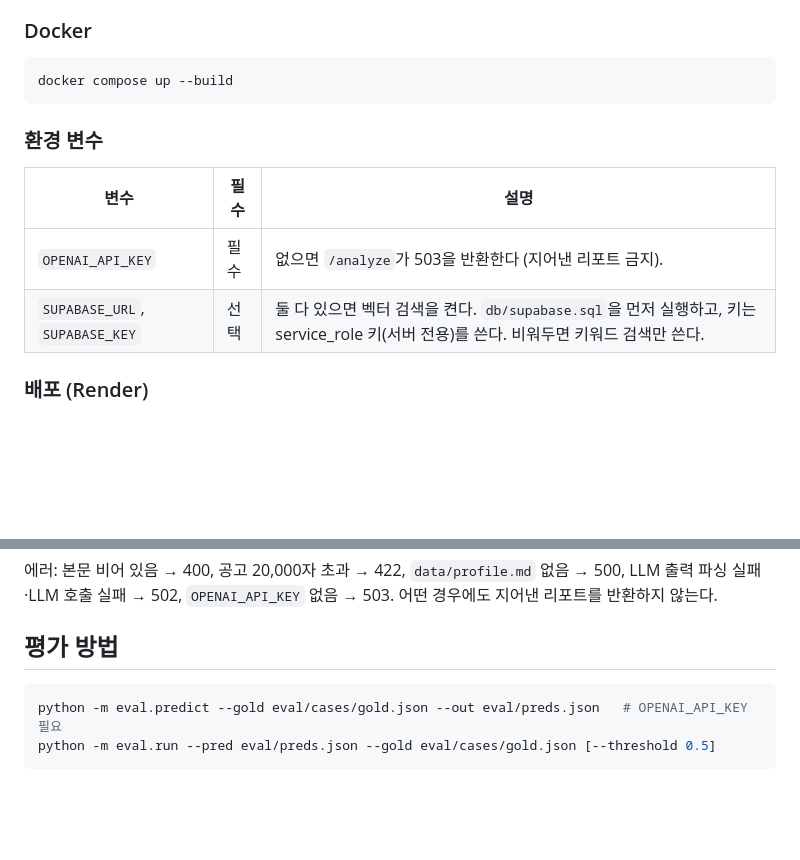
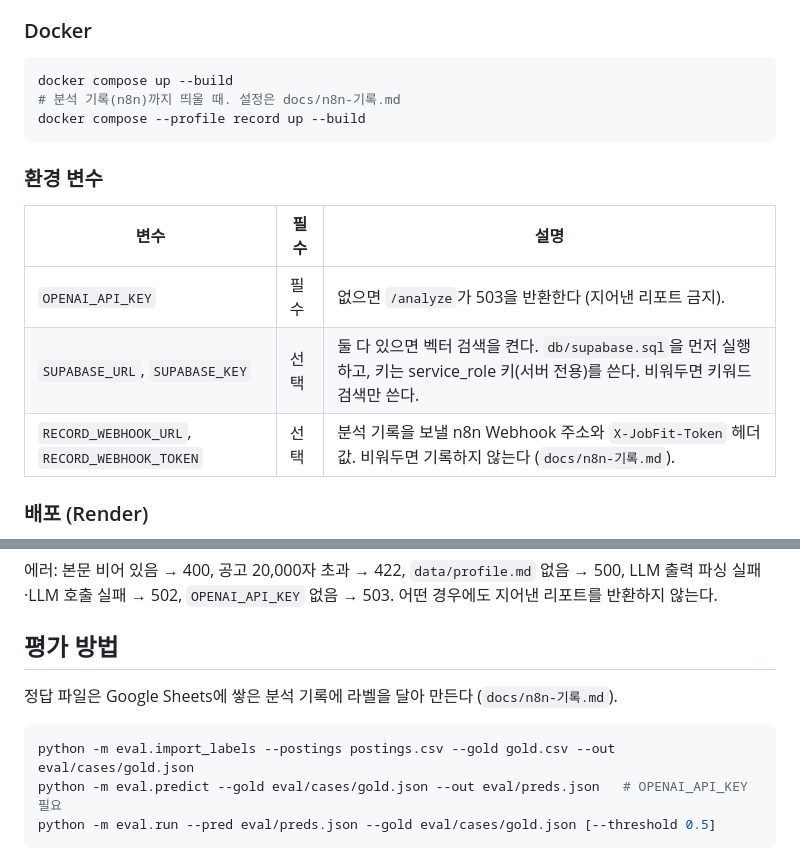
Before and after one commit to jjeonyo/jobfit-agent, a Markdown page: README.md, 2 parts joined by grey strips. Drawn GitHub-style; blank space fills up the shorter version.

````diff
--- a/README.md
+++ b/README.md
@@ -139,6 +144,8 @@ uvicorn app.main:app --reload
 
 ```bash
 docker compose up --build
+# 분석 기록(n8n)까지 띄울 때. 설정은 docs/n8n-기록.md
+docker compose --profile record up --build
 ```
 
 ### 환경 변수
@@ -147,6 +154,7 @@ docker compose up --build
 | --- | --- | --- |
 | `OPENAI_API_KEY` | 필수 | 없으면 `/analyze`가 503을 반환한다 (지어낸 리포트 금지). |
 | `SUPABASE_URL`, `SUPABASE_KEY` | 선택 | 둘 다 있으면 벡터 검색을 켠다. `db/supabase.sql`을 먼저 실행하고, 키는 service_role 키(서버 전용)를 쓴다. 비워두면 키워드 검색만 쓴다. |
+| `RECORD_WEBHOOK_URL`, `RECORD_WEBHOOK_TOKEN` | 선택 | 분석 기록을 보낼 n8n Webhook 주소와 `X-JobFit-Token` 헤더 값. 비워두면 기록하지 않는다 (`docs/n8n-기록.md`). |
 
 ### 배포 (Render)
 
@@ -212,7 +220,10 @@ LLM 출력 파싱 실패·LLM 호출 실패 → 502, `OPENAI_API_KEY` 없음 →
 
 ## 평가 방법
 
+정답 파일은 Google Sheets에 쌓은 분석 기록에 라벨을 달아 만든다 (`docs/n8n-기록.md`).
+
 ```bash
+python -m eval.import_labels --postings postings.csv --gold gold.csv --out eval/cases/gold.json
 python -m eval.predict --gold eval/cases/gold.json --out eval/preds.json   # OPENAI_API_KEY 필요
 python -m eval.run --pred eval/preds.json --gold eval/cases/gold.json [--threshold 0.5]
 ```
````
Also changed, not shown: other parts of README.md (+13 -2 lines), docs/n8n-기록.md (added, +122 -0 lines), docs/개선-기록.md (+41 -2 lines).
